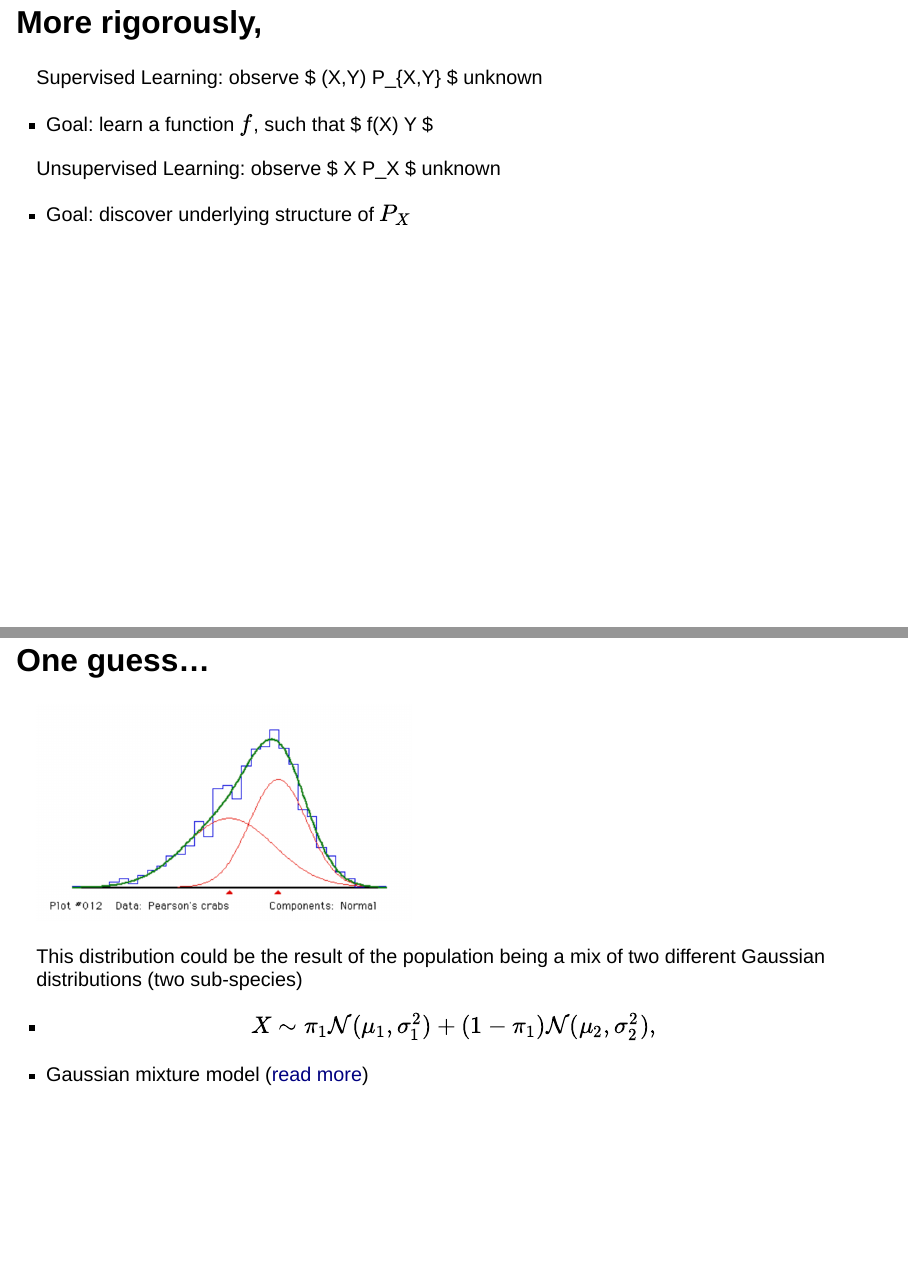
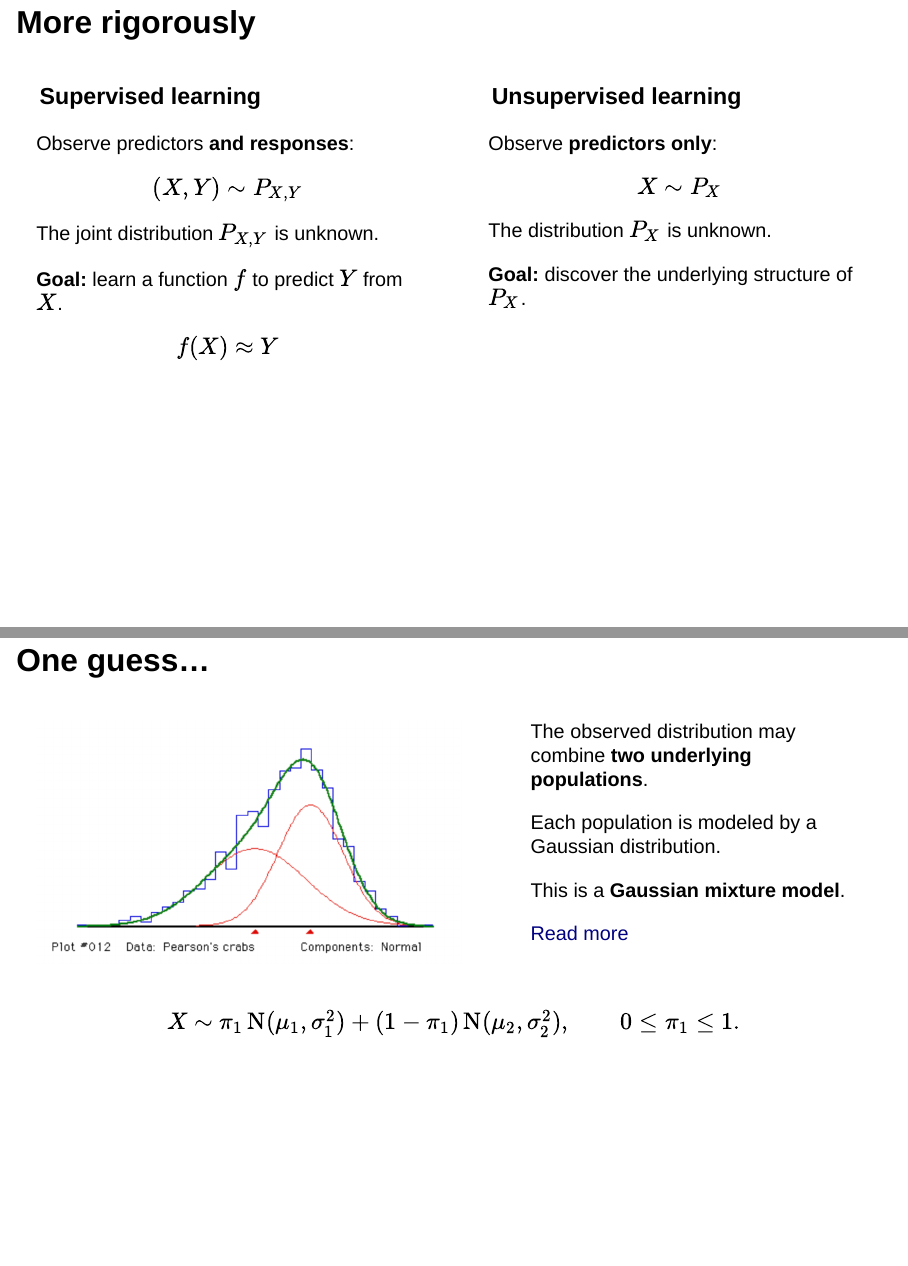
Before and after one commit to BolongTang/Wk3Presentation, a Quarto document (statistical_learning_presentation.qmd): pages 12 and 15 of 28, joined at a grey line. Rendered offline with R 4.5, knitr and Pandoc in place of Quarto, with nearby package versions; drawn as Slidy slides in place of the format the file asks for.

Commit message:
Fix layouts for learning paradigms and Gaussian mixture slides

```diff
--- a/statistical_learning_presentation.qmd
+++ b/statistical_learning_presentation.qmd
@@ -145,15 +145,41 @@ $$ f(X) = \beta_0 + \beta_1 X_1 + \beta_2 X_2 + \cdots + \beta_p X_p $$
 
 ![](images/supervised_vs_unsupervised.png){width=70%}
 
-## More rigorously,
+## More rigorously {.smaller}
 
-Supervised Learning: observe $ (X,Y) \sim P_{X,Y} $ unknown
+:::: {.columns}
+::: {.column width="47%"}
+### Supervised learning
 
-- Goal: learn a function $f$, such that $ f(X) \approx Y $
+Observe predictors **and responses**:
 
-Unsupervised Learning: observe $ X \sim P_X $ unknown
+$$
+(X,Y) \sim P_{X,Y}
+$$
 
-- Goal: discover underlying structure of $P_X$
+The joint distribution $P_{X,Y}$ is unknown.
+
+**Goal:** learn a function $f$ to predict $Y$ from $X$.
+
+$$
+f(X) \approx Y
+$$
+:::
+
+::: {.column width="47%"}
+### Unsupervised learning
+
+Observe **predictors only**:
+
+$$
+X \sim P_X
+$$
+
+The distribution $P_X$ is unknown.
+
+**Goal:** discover the underlying structure of $P_X$.
+:::
+::::
 
 ## The crabs from Naples bay
 
@@ -167,6 +193,5 @@ In 1892, scientists collected data on populations of the crab, Carcinus maenas,
 
 Why doesn't the ratio follow a Gaussian distribution?
 
-## One guess...
+## One guess... {.smaller}
 
-![](images/GMM.png){width=45%}
@@ -173,8 +202,20 @@ Why doesn't the ratio follow a Gaussian distribution?
 
-This distribution could be the result of the population being a mix of two different Gaussian distributions (two sub-species)
+::: {.column width="45%"}
+The observed distribution may combine **two underlying populations**.
 
-- $$ X \sim \pi_1 \mathcal{N}(\mu_1,\sigma_1^2) + (1-\pi_1) \mathcal{N}(\mu_2,\sigma_2^2),$$
-- Gaussian mixture model ([read more](https://mbernste.github.io/posts/gmm_em/))
+Each population is modeled by a Gaussian distribution.
+
+This is a **Gaussian mixture model**.
+
+[Read more](https://mbernste.github.io/posts/gmm_em/)
+:::
+::::
+
+$$
+X \sim \pi_1\,\mathrm{N}(\mu_1,\sigma_1^2)
++ (1-\pi_1)\,\mathrm{N}(\mu_2,\sigma_2^2),
+\qquad 0 \leq \pi_1 \leq 1.
+$$
 
 ## Regression vs. Classification Problems
 
```
Also changed, not shown: statistical_learning_presentation.qmd (4 more changed lines).
